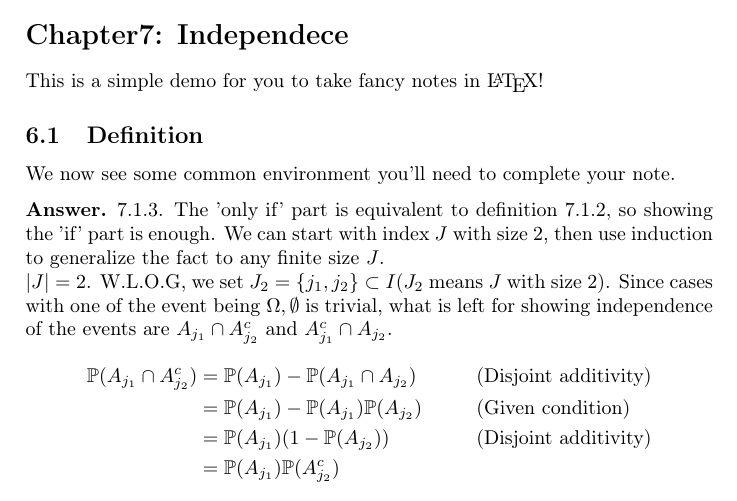
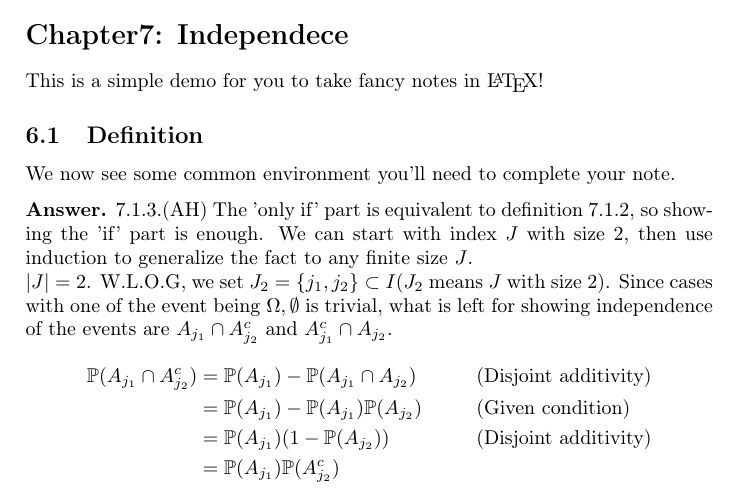
Before and after one commit to 18Allen/Prob_sol, a LaTeX paper (Notes/master.tex, which reads Notes/Lectures/lec_7.tex): part of page 1 of 4, cut so that both start at the same text. Compiled offline with pdfLaTeX.

```diff
--- a/Notes/Lectures/lec_7.tex
+++ b/Notes/Lectures/lec_7.tex
@@ -6,7 +6,7 @@
 We now see some common environment you'll need to complete your note.
 
 \begin{answer}
-	7.1.3. The 'only if' part is equivalent to definition 7.1.2, so showing the 'if' part is enough. We can start with index $J$ with size 2, then use induction to generalize the fact to any finite size $J$.
+	7.1.3.(AH) The 'only if' part is equivalent to definition 7.1.2, so showing the 'if' part is enough. We can start with index $J$ with size 2, then use induction to generalize the fact to any finite size $J$.
 	\\
 	$|J|= 2$. W.L.O.G, we set $J_2 = \{j_1,j_2\} \subset I$($J_2$ means $J$ with size 2). Since cases with one of the event being $\Omega, \emptyset$ is trivial, what is left for showing independence of the events are $A_{j_1}\cap A_{j_2}^c$ and $ A_{j_1}^c \cap A_{j_2}$.
 	\begin{equation*}
```
Also changed, not shown: Notes/master.pdf, README.md.
